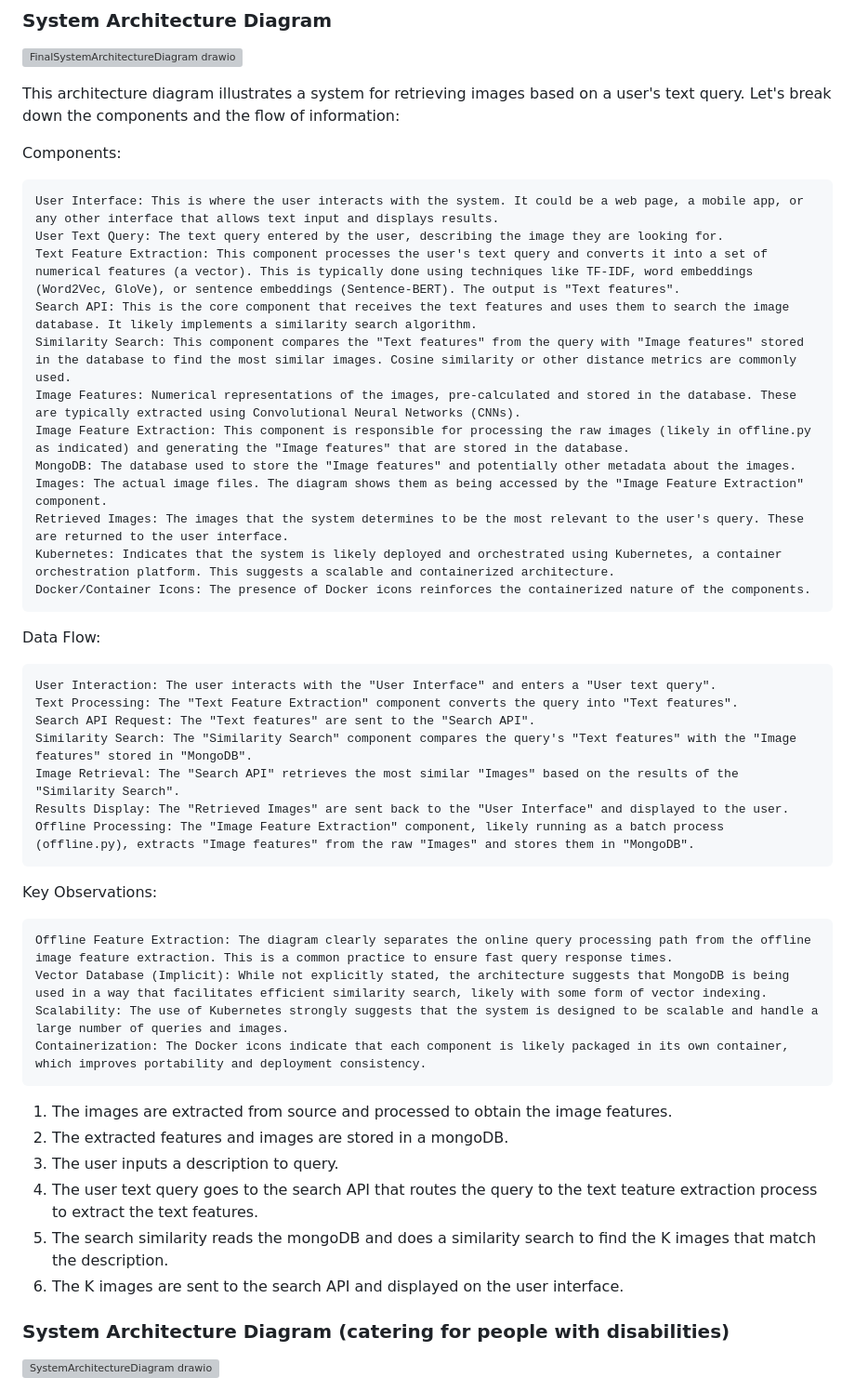
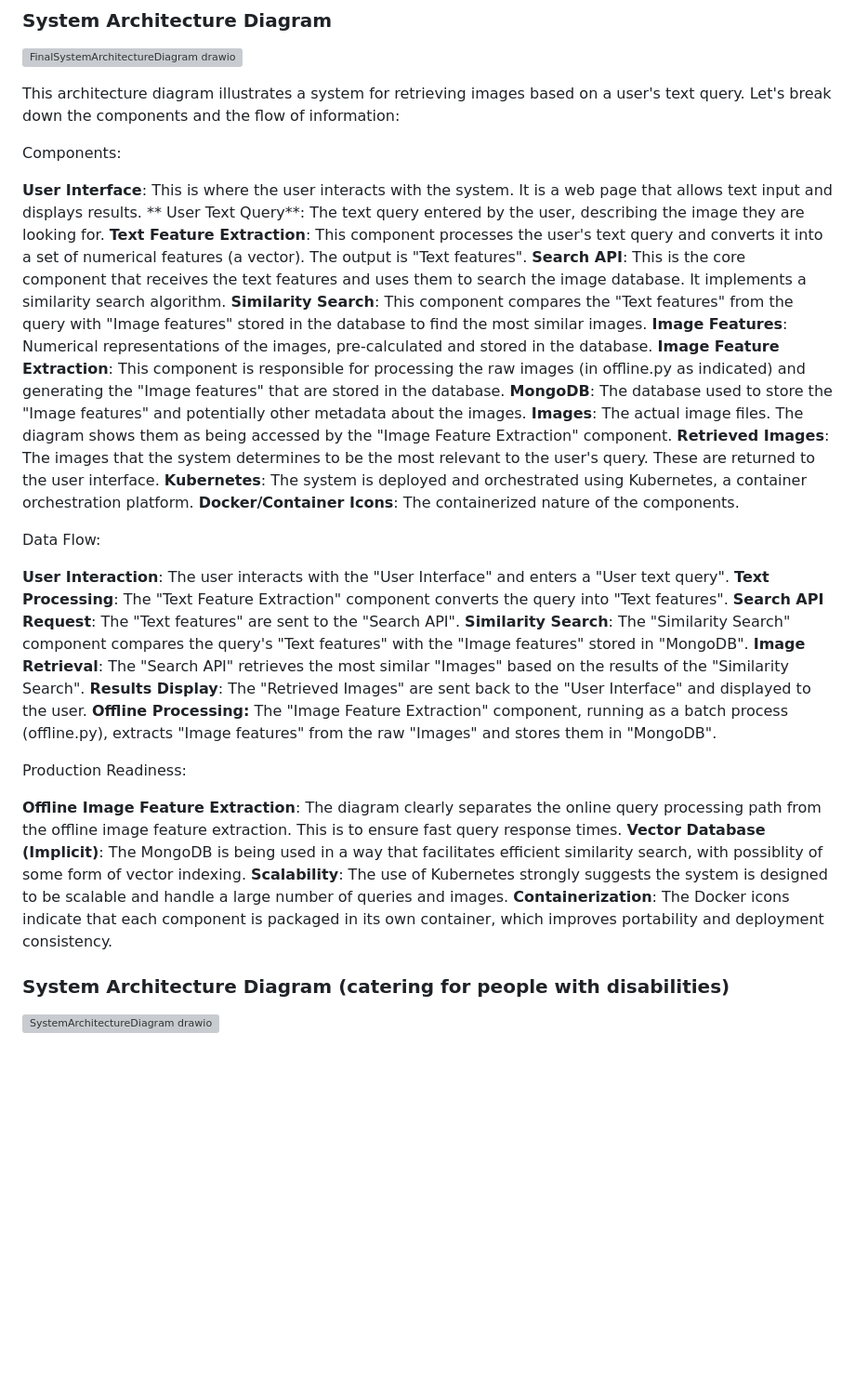
Before and after one commit to AndileThabethe/multi-modal-image-retrieval, a Markdown page: README.md, the part around the change. Shown at 93% size. Rendered like a GitHub page; blank space fills up the shorter version; grey boxes are pictures that could not be loaded.

```diff
--- a/README.md
+++ b/README.md
@@ -12,42 +12,43 @@ This architecture diagram illustrates a system for retrieving images based on a
 
 Components:
 
-    User Interface: This is where the user interacts with the system. It could be a web page, a mobile app, or any other interface that allows text input and displays results.
-    User Text Query: The text query entered by the user, describing the image they are looking for.
-    Text Feature Extraction: This component processes the user's text query and converts it into a set of numerical features (a vector). This is typically done using techniques like TF-IDF, word embeddings (Word2Vec, GloVe), or sentence embeddings (Sentence-BERT). The output is "Text features".
-    Search API: This is the core component that receives the text features and uses them to search the image database. It likely implements a similarity search algorithm.
-    Similarity Search: This component compares the "Text features" from the query with "Image features" stored in the database to find the most similar images. Cosine similarity or other distance metrics are commonly used.
-    Image Features: Numerical representations of the images, pre-calculated and stored in the database. These are typically extracted using Convolutional Neural Networks (CNNs).
-    Image Feature Extraction: This component is responsible for processing the raw images (likely in offline.py as indicated) and generating the "Image features" that are stored in the database.
-    MongoDB: The database used to store the "Image features" and potentially other metadata about the images.
-    Images: The actual image files. The diagram shows them as being accessed by the "Image Feature Extraction" component.
-    Retrieved Images: The images that the system determines to be the most relevant to the user's query. These are returned to the user interface.
-    Kubernetes: Indicates that the system is likely deployed and orchestrated using Kubernetes, a container orchestration platform. This suggests a scalable and containerized architecture.
-    Docker/Container Icons: The presence of Docker icons reinforces the containerized nature of the components.
+**User Interface**: This is where the user interacts with the system. It is a web page
+   that allows text input and displays results.
+   ** User Text Query**: The text query entered by the user, describing the image they are looking for.
+**Text Feature Extraction**: This component processes the user's text query and converts it into a
+   set of numerical features (a vector). The output is "Text features".
+**Search API**: This is the core component that receives the text features and uses them to search
+   the image database. It implements a similarity search algorithm.
+**Similarity Search**: This component compares the "Text features" from the query with "Image features"
+    stored in the database to find the most similar images.
+**Image Features**: Numerical representations of the images, pre-calculated and stored in the database.
+**Image Feature Extraction**: This component is responsible for processing the raw images (in offline.py as indicated)
+    and generating the "Image features" that are stored in the database.
+**MongoDB**: The database used to store the "Image features" and potentially other metadata about the images.
+**Images**: The actual image files. The diagram shows them as being accessed by the "Image Feature Extraction" component.
+**Retrieved Images**: The images that the system determines to be the most relevant to the user's query. These
+    are returned to the user interface.
+**Kubernetes**: The system is deployed and orchestrated using Kubernetes, a container orchestration platform.
+**Docker/Container Icons**: The containerized nature of the components.
 
 Data Flow:
 
-    User Interaction: The user interacts with the "User Interface" and enters a "User text query".
-    Text Processing: The "Text Feature Extraction" component converts the query into "Text features".
-    Search API Request: The "Text features" are sent to the "Search API".
-    Similarity Search: The "Similarity Search" component compares the query's "Text features" with the "Image features" stored in "MongoDB".
-    Image Retrieval: The "Search API" retrieves the most similar "Images" based on the results of the "Similarity Search".
-    Results Display: The "Retrieved Images" are sent back to the "User Interface" and displayed to the user.
-    Offline Processing: The "Image Feature Extraction" component, likely running as a batch process (offline.py), extracts "Image features" from the raw "Images" and stores them in "MongoDB".
+**User Interaction**: The user interacts with the "User Interface" and enters a "User text query".
+**Text Processing**: The "Text Feature Extraction" component converts the query into "Text features".
+**Search API Request**: The "Text features" are sent to the "Search API".
+**Similarity Search**: The "Similarity Search" component compares the query's "Text features" with the
+    "Image features" stored in "MongoDB".
+**Image Retrieval**: The "Search API" retrieves the most similar "Images" based on the results of the "Similarity Search".
+**Results Display**: The "Retrieved Images" are sent back to the "User Interface" and displayed to the user.
+**Offline Processing:** The "Image Feature Extraction" component, running as a batch process (offline.py),
+    extracts "Image features" from the raw "Images" and stores them in "MongoDB".
 
-Key Observations:
+Production Readiness:
 
-    Offline Feature Extraction: The diagram clearly separates the online query processing path from the offline image feature extraction. This is a common practice to ensure fast query response times.
-    Vector Database (Implicit): While not explicitly stated, the architecture suggests that MongoDB is being used in a way that facilitates efficient similarity search, likely with some form of vector indexing.
-    Scalability: The use of Kubernetes strongly suggests that the system is designed to be scalable and handle a large number of queries and images.
-    Containerization: The Docker icons indicate that each component is likely packaged in its own container, which improves portability and deployment consistency.
-
-1. The images are extracted from source and processed to obtain the image features.
-2. The extracted features and images are stored in a mongoDB.
-3. The user inputs a description to query.
-4. The user text query goes to the search API that routes the query to the text teature extraction process to extract the text features.
-5. The search similarity reads the mongoDB and does a similarity search to find the K images that match the description.
-6. The K images are sent to the search API and displayed on the user interface.
+**Offline Image Feature Extraction**: The diagram clearly separates the online query processing path from the offline image feature extraction. This is to ensure fast query response times.
+**Vector Database (Implicit)**: The MongoDB is being used in a way that facilitates efficient similarity search, with possiblity of some form of vector indexing.
+**Scalability**: The use of Kubernetes strongly suggests the system is designed to be scalable and handle a large number of queries and images.
+**Containerization**: The Docker icons indicate that each component is packaged in its own container, which improves portability and deployment consistency.
 
 ### System Architecture Diagram (catering for people with disabilities)
 ![SystemArchitectureDiagram drawio](https://github.com/user-attachments/assets/26e69090-1921-47d5-9d28-7e2efa6fe919)
```
